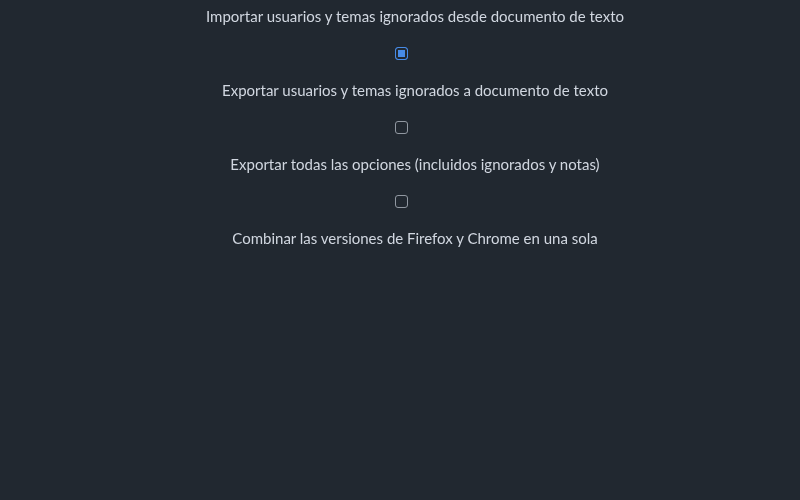
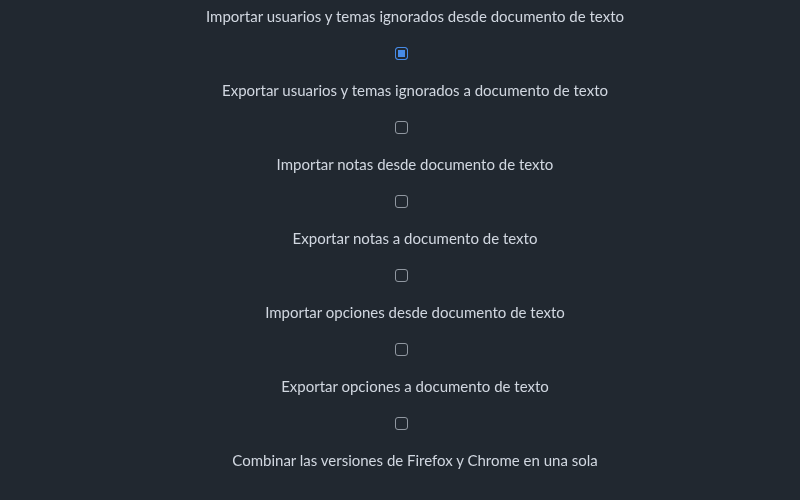
Before and after one commit to ehtiotumolas/forocoches-premium, a Markdown page: README.md, the part around the change. Rendered like a GitHub page; blank space fills up the shorter version.

```diff
--- a/README.md
+++ b/README.md
@@ -283,5 +283,8 @@ Activar ignorados mejorados para usuarios e hilos.
 - [x] Añadir sección con links a github discussions y issues, para que los usuarios puedan dejar sus comentarios ahí
 - [x] Importar usuarios y temas ignorados desde documento de texto
 - [x] Exportar usuarios y temas ignorados a documento de texto
-- [ ] Exportar todas las opciones (incluidos ignorados y notas)
+- [ ] Importar notas desde documento de texto
+- [ ] Exportar notas a documento de texto
+- [ ] Importar opciones desde documento de texto
+- [ ] Exportar opciones a documento de texto
 - [ ] Combinar las versiones de Firefox y Chrome en una sola
```
